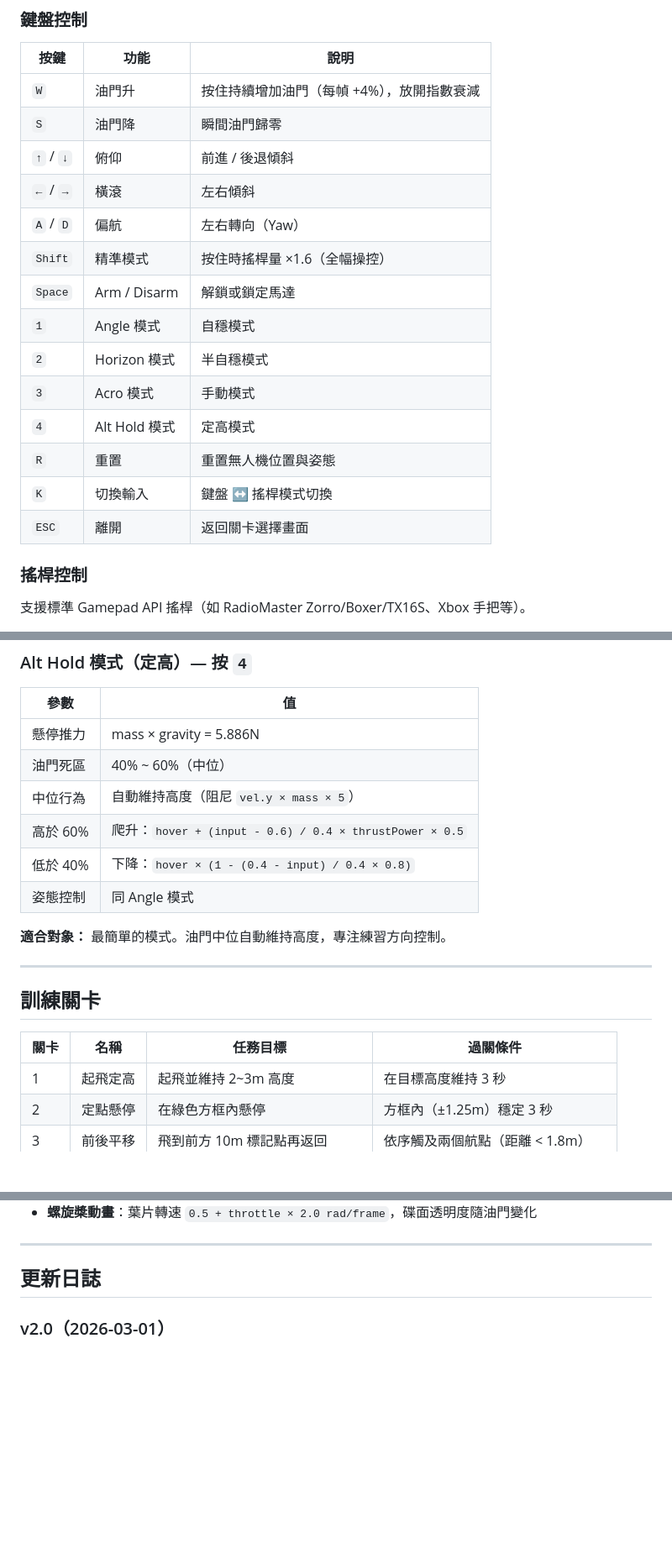
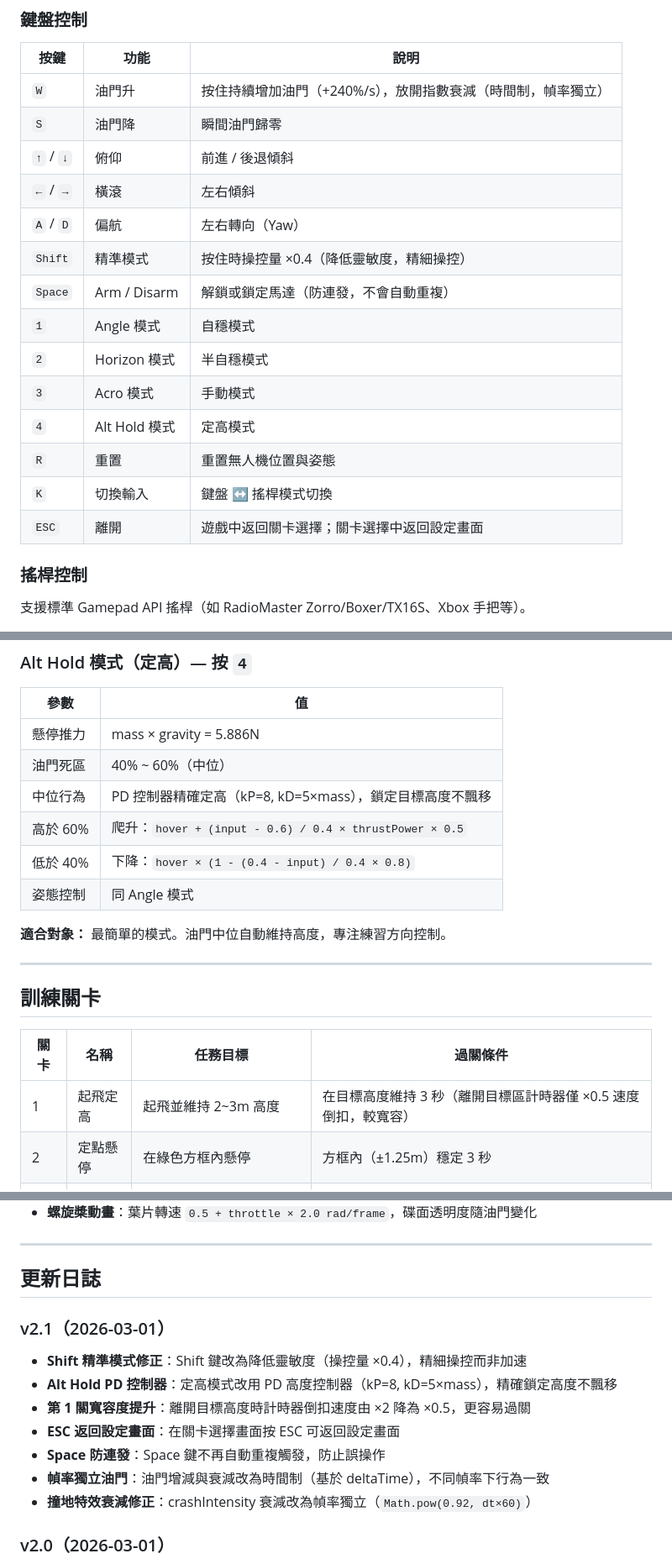
Before and after one commit to m72900024/-Flight-Simulator-third-person-view, a Markdown page: README.md, 3 parts joined by grey strips. Shown at 84% size. Drawn GitHub-style; blank space fills up the shorter version.

Commit message:
docs: 更新 README 反映 v2.1 修正（精準模式、PD定高、changelog）

```diff
--- a/README.md
+++ b/README.md
@@ -75,20 +75,20 @@
 
 | 按鍵 | 功能 | 說明 |
 |------|------|------|
-| `W` | 油門升 | 按住持續增加油門（每幀 +4%），放開指數衰減 |
+| `W` | 油門升 | 按住持續增加油門（+240%/s），放開指數衰減（時間制，幀率獨立） |
 | `S` | 油門降 | 瞬間油門歸零 |
 | `↑` / `↓` | 俯仰 | 前進 / 後退傾斜 |
 | `←` / `→` | 橫滾 | 左右傾斜 |
 | `A` / `D` | 偏航 | 左右轉向（Yaw） |
-| `Shift` | 精準模式 | 按住時搖桿量 ×1.6（全幅操控） |
-| `Space` | Arm / Disarm | 解鎖或鎖定馬達 |
+| `Shift` | 精準模式 | 按住時操控量 ×0.4（降低靈敏度，精細操控） |
+| `Space` | Arm / Disarm | 解鎖或鎖定馬達（防連發，不會自動重複） |
 | `1` | Angle 模式 | 自穩模式 |
 | `2` | Horizon 模式 | 半自穩模式 |
 | `3` | Acro 模式 | 手動模式 |
 | `4` | Alt Hold 模式 | 定高模式 |
 | `R` | 重置 | 重置無人機位置與姿態 |
 | `K` | 切換輸入 | 鍵盤 ↔ 搖桿模式切換 |
-| `ESC` | 離開 | 返回關卡選擇畫面 |
+| `ESC` | 離開 | 遊戲中返回關卡選擇；關卡選擇中返回設定畫面 |
 
 ### 搖桿控制
 
@@ -153,7 +153,7 @@
 |------|-----|
 | 懸停推力 | mass × gravity = 5.886N |
 | 油門死區 | 40% ~ 60%（中位） |
-| 中位行為 | 自動維持高度（阻尼 `vel.y × mass × 5`） |
+| 中位行為 | PD 控制器精確定高（kP=8, kD=5×mass），鎖定目標高度不飄移 |
 | 高於 60% | 爬升：`hover + (input - 0.6) / 0.4 × thrustPower × 0.5` |
 | 低於 40% | 下降：`hover × (1 - (0.4 - input) / 0.4 × 0.8)` |
 | 姿態控制 | 同 Angle 模式 |
@@ -166,7 +166,7 @@
 
 | 關卡 | 名稱 | 任務目標 | 過關條件 |
 |------|------|----------|----------|
-| 1 | 起飛定高 | 起飛並維持 2~3m 高度 | 在目標高度維持 3 秒 |
+| 1 | 起飛定高 | 起飛並維持 2~3m 高度 | 在目標高度維持 3 秒（離開目標區計時器僅 ×0.5 速度倒扣，較寬容） |
 | 2 | 定點懸停 | 在綠色方框內懸停 | 方框內（±1.25m）穩定 3 秒 |
 | 3 | 前後平移 | 飛到前方 10m 標記點再返回 | 依序觸及兩個航點（距離 < 1.8m） |
 | 4 | 左右平移 | 依序飛到左方與右方標記點 | 依序觸及兩個航點（距離 < 1.8m） |
@@ -250,6 +250,16 @@
 ---
 
 ## 更新日誌
+
+### v2.1（2026-03-01）
+
+- **Shift 精準模式修正**：Shift 鍵改為降低靈敏度（操控量 ×0.4），精細操控而非加速
+- **Alt Hold PD 控制器**：定高模式改用 PD 高度控制器（kP=8, kD=5×mass），精確鎖定高度不飄移
+- **第 1 關寬容度提升**：離開目標高度時計時器倒扣速度由 ×2 降為 ×0.5，更容易過關
+- **ESC 返回設定畫面**：在關卡選擇畫面按 ESC 可返回設定畫面
+- **Space 防連發**：Space 鍵不再自動重複觸發，防止誤操作
+- **幀率獨立油門**：油門增減與衰減改為時間制（基於 deltaTime），不同幀率下行為一致
+- **撞地特效衰減修正**：crashIntensity 衰減改為幀率獨立（`Math.pow(0.92, dt×60)`）
 
 ### v2.0（2026-03-01）
 
```
